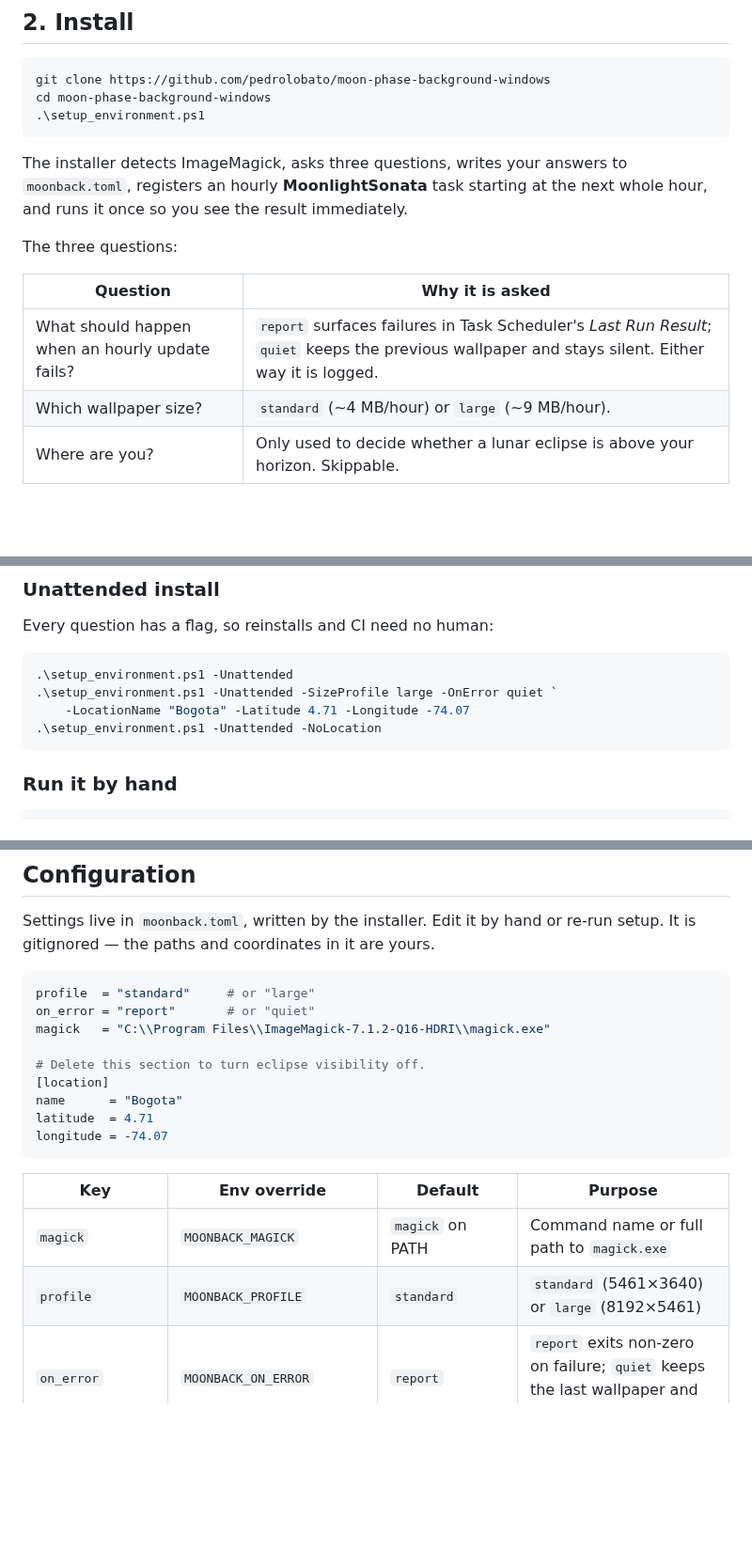
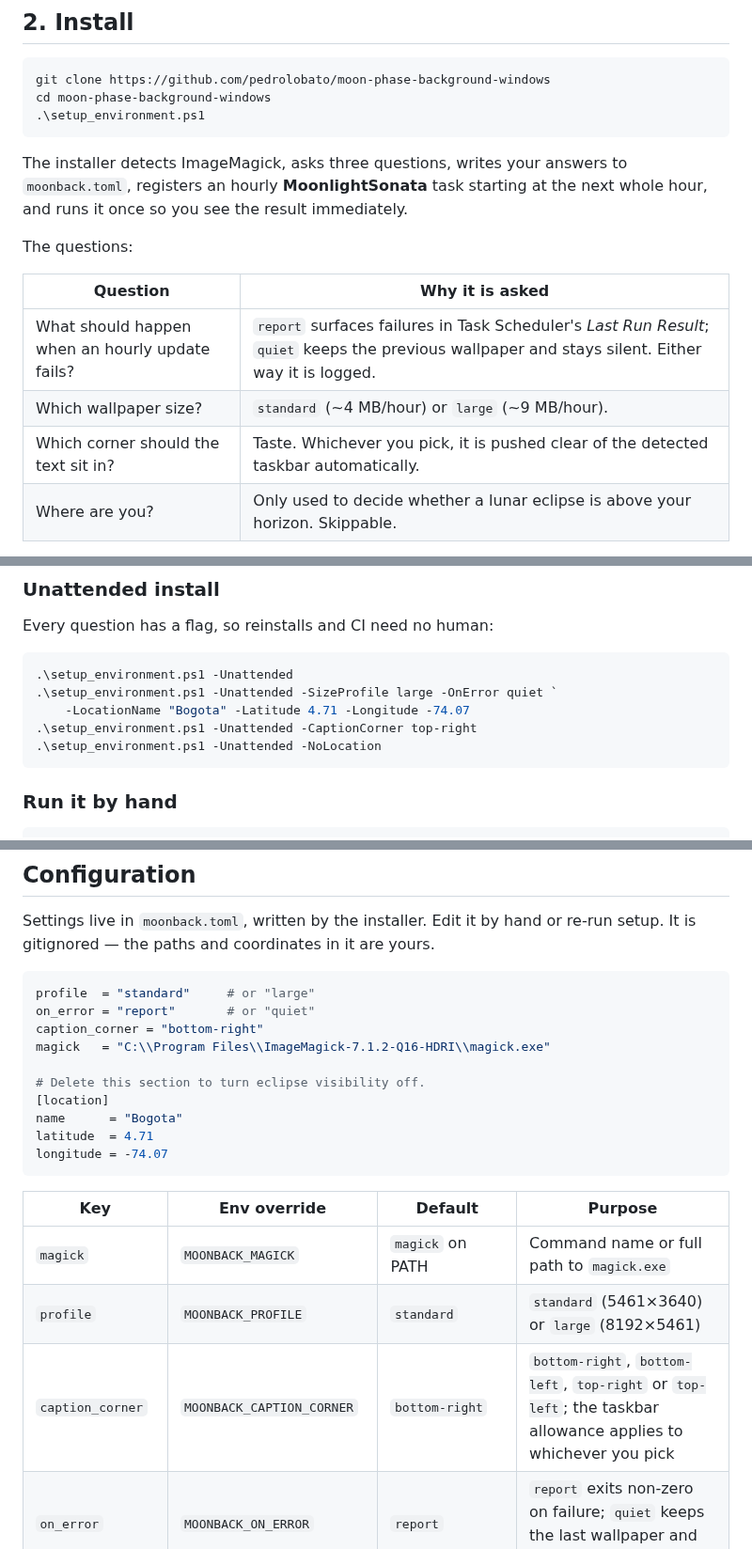
Before and after one commit to Lob26/moon-phase-background-windows, a Markdown page: INSTALL.md, 3 parts joined by grey strips. Shown at 94% size. GitHub-like rendering; blank space fills up the shorter version.

````diff
--- a/INSTALL.md
+++ b/INSTALL.md
@@ -47,12 +47,13 @@ The installer detects ImageMagick, asks three questions, writes your answers to
 `moonback.toml`, registers an hourly **MoonlightSonata** task starting at the
 next whole hour, and runs it once so you see the result immediately.
 
-The three questions:
+The questions:
 
 | Question | Why it is asked |
 |---|---|
 | What should happen when an hourly update fails? | `report` surfaces failures in Task Scheduler's *Last Run Result*; `quiet` keeps the previous wallpaper and stays silent. Either way it is logged. |
 | Which wallpaper size? | `standard` (~4 MB/hour) or `large` (~9 MB/hour). |
+| Which corner should the text sit in? | Taste. Whichever you pick, it is pushed clear of the detected taskbar automatically. |
 | Where are you? | Only used to decide whether a lunar eclipse is above your horizon. Skippable. |
 
 Re-run it any time to change your answers — your current ones become the
@@ -72,6 +73,7 @@ Every question has a flag, so reinstalls and CI need no human:
 .\setup_environment.ps1 -Unattended
 .\setup_environment.ps1 -Unattended -SizeProfile large -OnError quiet `
     -LocationName "Bogota" -Latitude 4.71 -Longitude -74.07
+.\setup_environment.ps1 -Unattended -CaptionCorner top-right
 .\setup_environment.ps1 -Unattended -NoLocation
 ```
 
@@ -92,6 +94,7 @@ re-run setup. It is gitignored — the paths and coordinates in it are yours.
 ```toml
 profile  = "standard"     # or "large"
 on_error = "report"       # or "quiet"
+caption_corner = "bottom-right"
 magick   = "C:\\Program Files\\ImageMagick-7.1.2-Q16-HDRI\\magick.exe"
 
 # Delete this section to turn eclipse visibility off.
@@ -105,6 +108,7 @@ longitude = -74.07
 |---|---|---|---|
 | `magick` | `MOONBACK_MAGICK` | `magick` on PATH | Command name or full path to `magick.exe` |
 | `profile` | `MOONBACK_PROFILE` | `standard` | `standard` (5461×3640) or `large` (8192×5461) |
+| `caption_corner` | `MOONBACK_CAPTION_CORNER` | `bottom-right` | `bottom-right`, `bottom-left`, `top-right` or `top-left`; the taskbar allowance applies to whichever you pick |
 | `on_error` | `MOONBACK_ON_ERROR` | `report` | `report` exits non-zero on failure; `quiet` keeps the last wallpaper and exits 0 |
 | `year` | `MOONBACK_YEAR` | current UTC year | Override the ephemeris year; mostly for testing |
 | `connect_timeout` | `MOONBACK_CONNECT_TIMEOUT` | `10` | Seconds to connect to NASA |
````
Also changed, not shown: README.md (+32 -2 lines), docs/eclipse-caption.jpg, 6 other files.
